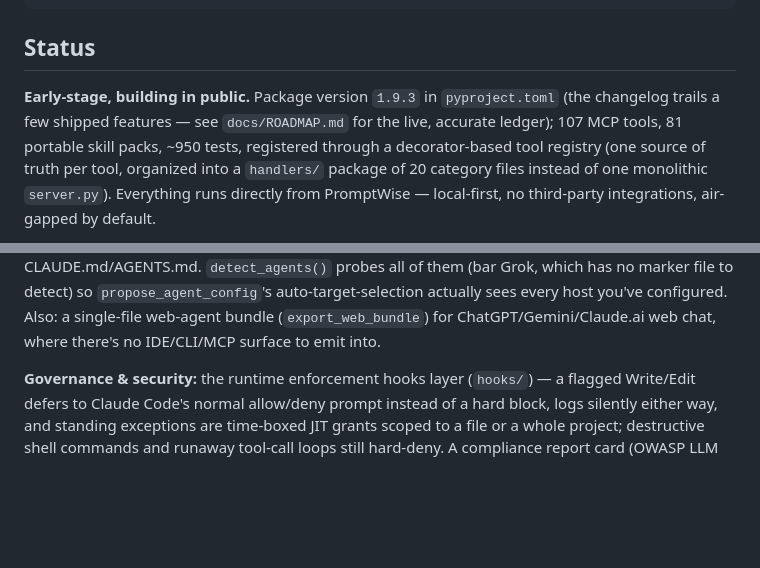
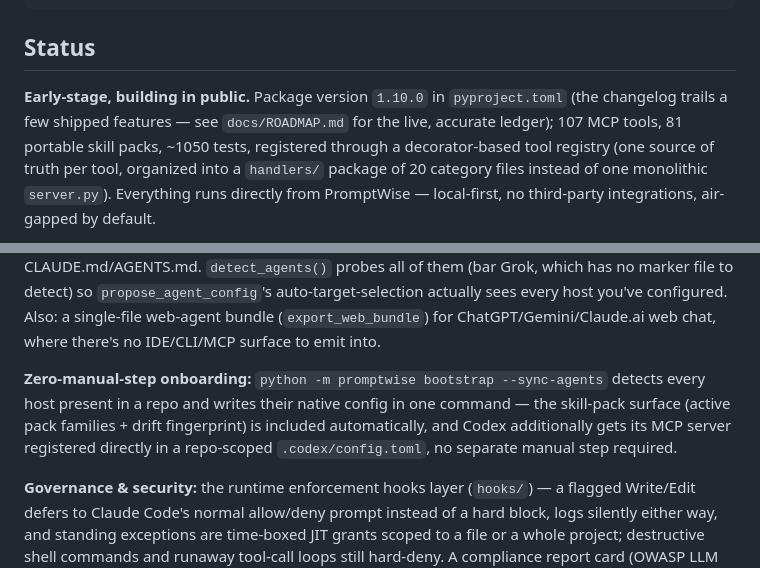
Before and after one commit to u2anilgit/PromptWise, a Markdown page: README.md, 2 parts joined by grey strips. Drawn GitHub-style; blank space fills up the shorter version.

```diff
--- a/README.md
+++ b/README.md
@@ -158,9 +158,9 @@ cd vscode-extension && npm install && node --test test/*.test.ts
 
 ## Status
 
-**Early-stage, building in public.** Package version `1.9.3` in `pyproject.toml`
+**Early-stage, building in public.** Package version `1.10.0` in `pyproject.toml`
 (the changelog trails a few shipped features — see `docs/ROADMAP.md` for the live,
-accurate ledger); 107 MCP tools, 81 portable skill packs, ~950 tests, registered
+accurate ledger); 107 MCP tools, 81 portable skill packs, ~1050 tests, registered
 through a decorator-based tool registry (one source of truth per tool, organized into a
 `handlers/` package of 20 category files instead of one monolithic `server.py`).
 Everything runs directly from PromptWise — local-first, no third-party integrations,
@@ -181,6 +181,12 @@ all of them (bar Grok, which has no marker file to detect) so `propose_agent_con
 auto-target-selection actually sees every host you've configured. Also: a single-file
 web-agent bundle (`export_web_bundle`) for ChatGPT/Gemini/Claude.ai web chat, where
 there's no IDE/CLI/MCP surface to emit into.
+
+**Zero-manual-step onboarding:** `python -m promptwise bootstrap --sync-agents` detects
+every host present in a repo and writes their native config in one command — the
+skill-pack surface (active pack families + drift fingerprint) is included automatically,
+and Codex additionally gets its MCP server registered directly in a repo-scoped
+`.codex/config.toml`, no separate manual step required.
 
 **Governance & security:** the runtime enforcement hooks layer (`hooks/`) — a flagged
 Write/Edit defers to Claude Code's normal allow/deny prompt instead of a hard block,
```
Also changed, not shown: docs/ROADMAP.md (+22 -1 lines).
